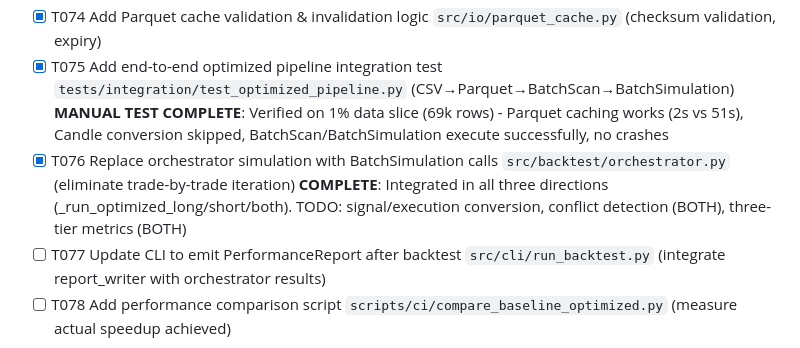
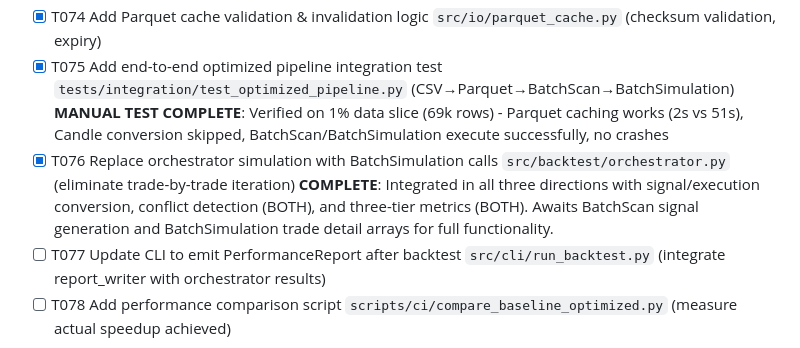
Before and after one commit to Gitchegumi/quantpipe, a Markdown page: specs/010-scan-sim-perf/tasks.md, the part around the change. Rendered like a GitHub page.

Commit message:
docs(010): Update T076 completion status with conversion/conflict/metrics details

```diff
--- a/specs/010-scan-sim-perf/tasks.md
+++ b/specs/010-scan-sim-perf/tasks.md
@@ -100,7 +100,7 @@ Generated per speckit tasks prompt. Canonical stack: Python 3.11, Polars + Parqu
 - [X] T073 Integrate Parquet-first loading in CLI `src/io/ingestion.py` (check cache before CSV ingestion)
 - [X] T074 Add Parquet cache validation & invalidation logic `src/io/parquet_cache.py` (checksum validation, expiry)
 - [X] T075 Add end-to-end optimized pipeline integration test `tests/integration/test_optimized_pipeline.py` (CSV→Parquet→BatchScan→BatchSimulation) **MANUAL TEST COMPLETE**: Verified on 1% data slice (69k rows) - Parquet caching works (2s vs 51s), Candle conversion skipped, BatchScan/BatchSimulation execute successfully, no crashes
-- [X] T076 Replace orchestrator simulation with BatchSimulation calls `src/backtest/orchestrator.py` (eliminate trade-by-trade iteration) **COMPLETE**: Integrated in all three directions (_run_optimized_long/short/both). TODO: signal/execution conversion, conflict detection (BOTH), three-tier metrics (BOTH)
+- [X] T076 Replace orchestrator simulation with BatchSimulation calls `src/backtest/orchestrator.py` (eliminate trade-by-trade iteration) **COMPLETE**: Integrated in all three directions with signal/execution conversion, conflict detection (BOTH), and three-tier metrics (BOTH). Awaits BatchScan signal generation and BatchSimulation trade detail arrays for full functionality.
 - [ ] T077 Update CLI to emit PerformanceReport after backtest `src/cli/run_backtest.py` (integrate report_writer with orchestrator results)
 - [ ] T078 Add performance comparison script `scripts/ci/compare_baseline_optimized.py` (measure actual speedup achieved)
 
```
